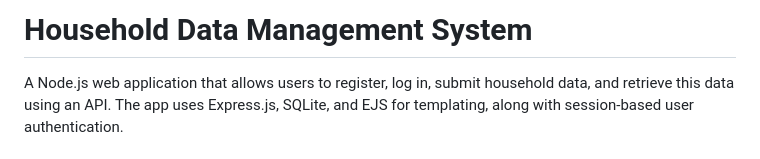
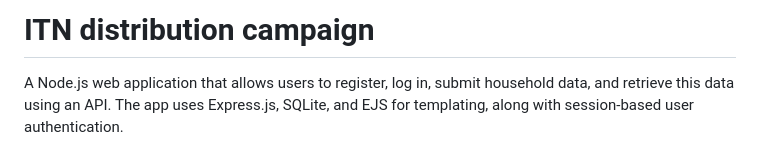
Before and after one commit to aus7yne/ITN-distribution-data, a Markdown page: README.md, the part around the change. GitHub-like rendering.

```diff
--- a/README.md
+++ b/README.md
@@ -1,4 +1,4 @@
-# Household Data Management System
+# ITN distribution campaign
 
 A Node.js web application that allows users to register, log in, submit household data, and retrieve this data using an API. The app uses Express.js, SQLite, and EJS for templating, along with session-based user authentication.
 
```
